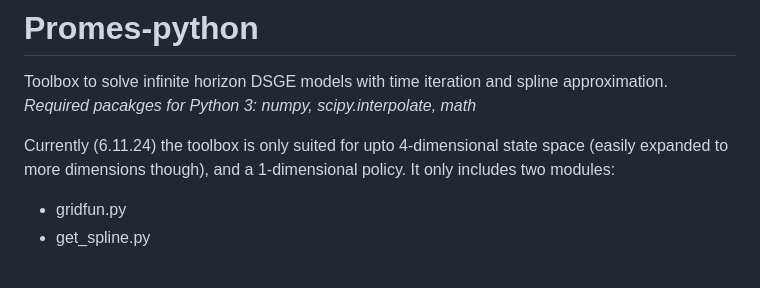
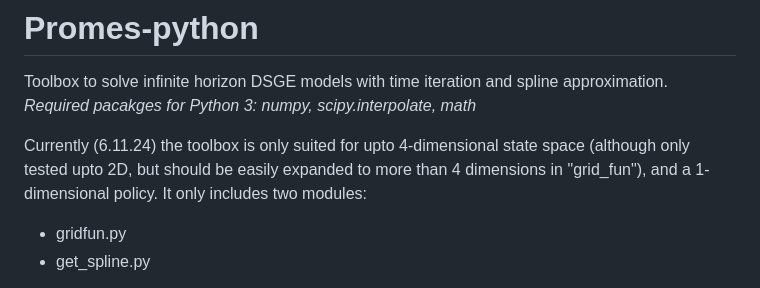
Before and after one commit to saduineveld/Promes-python, a Markdown page: README.md, the part around the change. Rendered like a GitHub page.

```diff
--- a/README.md
+++ b/README.md
@@ -2,7 +2,7 @@
 Toolbox to solve infinite horizon DSGE models with time iteration and spline approximation.\
 *Required pacakges for Python 3: numpy, scipy.interpolate, math*
 
-Currently (6.11.24) the toolbox is only suited for upto 4-dimensional state space (easily expanded to more dimensions though), and a 1-dimensional policy. It only includes two modules:
+Currently (6.11.24) the toolbox is only suited for upto 4-dimensional state space (although only tested upto 2D, but should be easily expanded to more than 4 dimensions in "grid_fun"), and a 1-dimensional policy. It only includes two modules:
 - gridfun.py
 - get_spline.py
 
```
